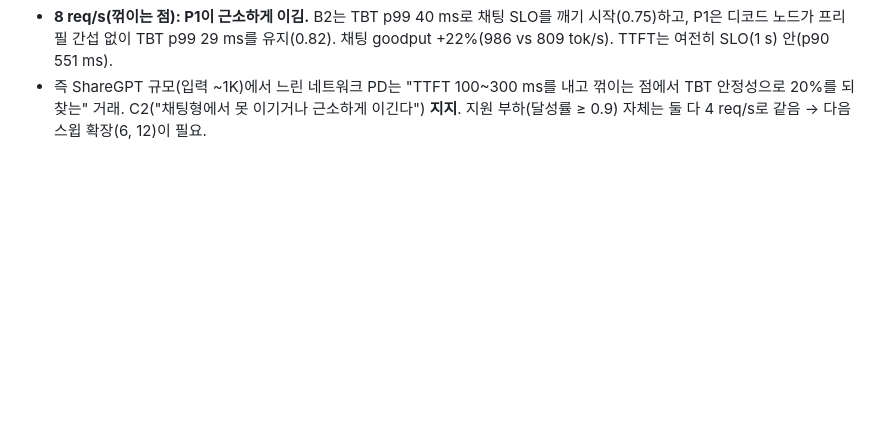
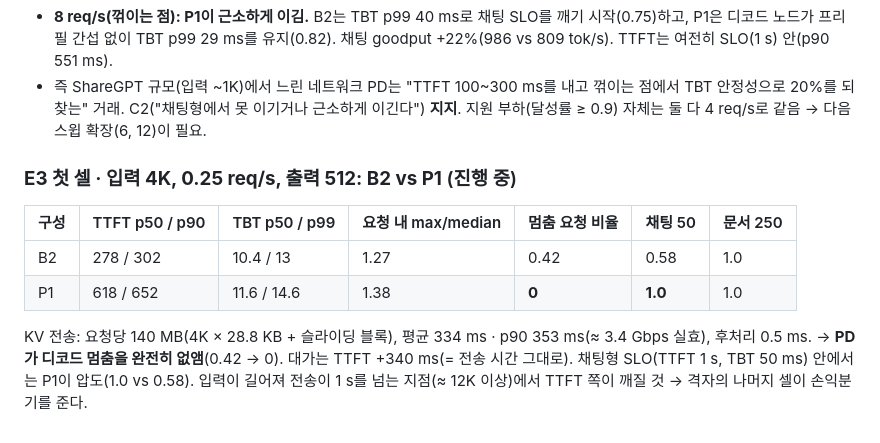
Before and after one commit to sunghyunjun/pd-disaggregation-over-tcp, a Markdown page: RESULTS.md, the part around the change. Drawn GitHub-style; blank space fills up the shorter version.

Commit message:
Session B: E3 first cell — P1 removes decode stalls entirely at 4K (attain 1.0 vs 0.58) for +340 ms TTFT

```diff
--- a/RESULTS.md
+++ b/RESULTS.md
@@ -301,3 +301,11 @@ KV 전송(P1, 디코드 로그): 요청당 23.8 MB, 평균 31~170 ms, p90 58~317
 - **저부하~4 req/s: 달성률 동일, P1은 TTFT를 +70~+100 ms(p50), +150~+270 ms(p90) 더 냄.** 전송 시간이 그대로 TTFT에 얹힘. TBT는 같음.
 - **8 req/s(꺾이는 점): P1이 근소하게 이김.** B2는 TBT p99 40 ms로 채팅 SLO를 깨기 시작(0.75)하고, P1은 디코드 노드가 프리필 간섭 없이 TBT p99 29 ms를 유지(0.82). 채팅 goodput +22%(986 vs 809 tok/s). TTFT는 여전히 SLO(1 s) 안(p90 551 ms).
 - 즉 ShareGPT 규모(입력 ~1K)에서 느린 네트워크 PD는 "TTFT 100~300 ms를 내고 꺾이는 점에서 TBT 안정성으로 20%를 되찾는" 거래. C2("채팅형에서 못 이기거나 근소하게 이긴다") **지지**. 지원 부하(달성률 ≥ 0.9) 자체는 둘 다 4 req/s로 같음 → 다음 스윕 확장(6, 12)이 필요.
+
+### **E3 첫 셀 · 입력 4K, 0.25 req/s, 출력 512: B2 vs P1** (진행 중)
+| 구성 | TTFT p50 / p90 | TBT p50 / p99 | 요청 내 max/median | 멈춤 요청 비율 | 채팅 50 | 문서 250 |
+|---|---|---|---|---|---|---|
+| B2 | 278 / 302 | 10.4 / 13 | 1.27 | 0.42 | 0.58 | 1.0 |
+| P1 | 618 / 652 | 11.6 / 14.6 | 1.38 | **0** | **1.0** | 1.0 |
+KV 전송: 요청당 140 MB(4K × 28.8 KB + 슬라이딩 블록), 평균 334 ms · p90 353 ms(≈ 3.4 Gbps 실효), 후처리 0.5 ms.
+→ **PD가 디코드 멈춤을 완전히 없앰**(0.42 → 0). 대가는 TTFT +340 ms(= 전송 시간 그대로). 채팅형 SLO(TTFT 1 s, TBT 50 ms) 안에서는 P1이 압도(1.0 vs 0.58). 입력이 길어져 전송이 1 s를 넘는 지점(≈ 12K 이상)에서 TTFT 쪽이 깨질 것 → 격자의 나머지 셀이 손익분기를 준다.
```
